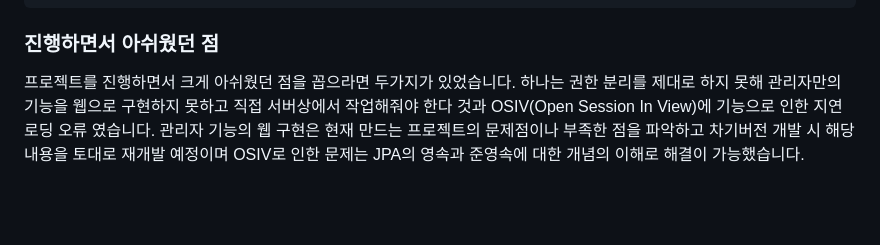
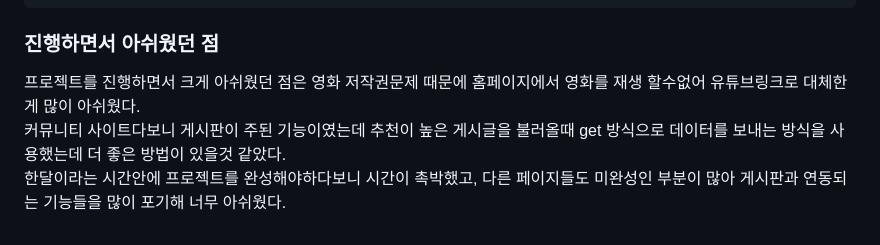
Before and after one commit to kiyoms/Movie-Club, a Markdown page: README.md, the part around the change. Drawn GitHub-style; blank space fills up the shorter version.

```diff
--- a/README.md
+++ b/README.md
@@ -259,4 +259,6 @@ content.jsp
 
 
 ### 진행하면서 아쉬웠던 점
-프로젝트를 진행하면서 크게 아쉬웠던 점을 꼽으라면 두가지가 있었습니다. 하나는 권한 분리를 제대로 하지 못해 관리자만의 기능을 웹으로 구현하지 못하고 직접 서버상에서 작업해줘야 한다 것과 OSIV(Open Session In View)에 기능으로 인한 지연로딩 오류 였습니다. 관리자 기능의 웹 구현은 현재 만드는 프로젝트의 문제점이나 부족한 점을 파악하고 차기버전 개발 시 해당 내용을 토대로 재개발 예정이며 OSIV로 인한 문제는 JPA의 영속과 준영속에 대한 개념의 이해로 해결이 가능했습니다.
+프로젝트를 진행하면서 크게 아쉬웠던 점은 영화 저작권문제 때문에 홈페이지에서 영화를 재생 할수없어 유튜브링크로 대체한게 많이 아쉬웠다.<br>
+커뮤니티 사이트다보니 게시판이 주된 기능이였는데 추천이 높은 게시글을 불러올때 get 방식으로 데이터를 보내는 방식을 사용했는데 더 좋은 방법이 있을것 같았다.<br>
+한달이라는 시간안에 프로젝트를 완성해야하다보니 시간이 촉박했고, 다른 페이지들도 미완성인 부분이 많아 게시판과 연동되는 기능들을 많이 포기해 너무 아쉬웠다.
```
